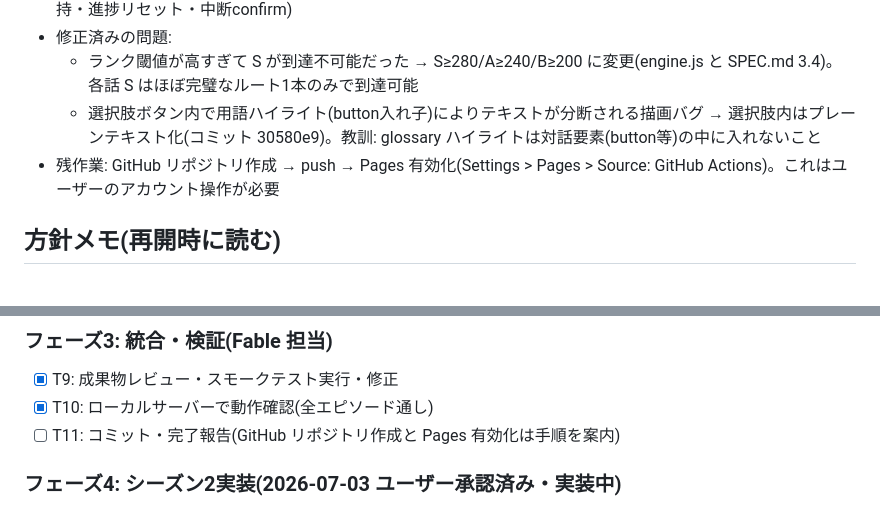
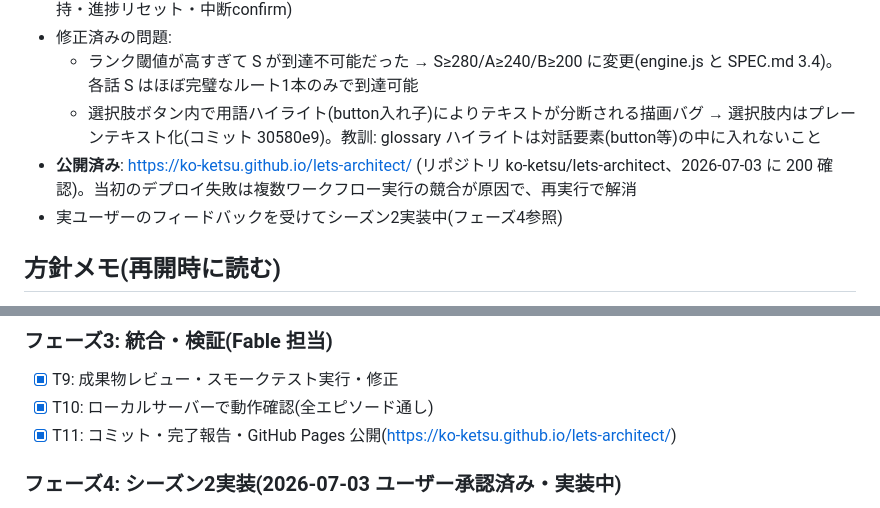
Before and after one commit to ko-ketsu/lets-architect, a Markdown page: TASKS.md, 2 parts joined by grey strips. Rendered like a GitHub page.

Commit message:
T11完了を記録(GitHub Pages 公開確認済み)
Co-Authored-By: Claude Fable 5 <noreply@anthropic.com>

```diff
--- a/TASKS.md
+++ b/TASKS.md
@@ -11,7 +11,8 @@
 - 修正済みの問題:
   - ランク閾値が高すぎて S が到達不可能だった → S≥280/A≥240/B≥200 に変更(engine.js と SPEC.md 3.4)。各話 S はほぼ完璧なルート1本のみで到達可能
   - 選択肢ボタン内で用語ハイライト(button入れ子)によりテキストが分断される描画バグ → 選択肢内はプレーンテキスト化(コミット 30580e9)。教訓: glossary ハイライトは対話要素(button等)の中に入れないこと
-- 残作業: GitHub リポジトリ作成 → push → Pages 有効化(Settings > Pages > Source: GitHub Actions)。これはユーザーのアカウント操作が必要
+- **公開済み**: https://ko-ketsu.github.io/lets-architect/ (リポジトリ ko-ketsu/lets-architect、2026-07-03 に 200 確認)。当初のデプロイ失敗は複数ワークフロー実行の競合が原因で、再実行で解消
+- 実ユーザーのフィードバックを受けてシーズン2実装中(フェーズ4参照)
 
 ## 方針メモ(再開時に読む)
 
@@ -43,7 +44,7 @@
 ### フェーズ3: 統合・検証(Fable 担当)
 - [x] T9: 成果物レビュー・スモークテスト実行・修正
 - [x] T10: ローカルサーバーで動作確認(全エピソード通し)
-- [ ] T11: コミット・完了報告(GitHub リポジトリ作成と Pages 有効化は手順を案内)
+- [x] T11: コミット・完了報告・GitHub Pages 公開(https://ko-ketsu.github.io/lets-architect/)
 
 ### フェーズ4: シーズン2実装(2026-07-03 ユーザー承認済み・実装中)
 
```
